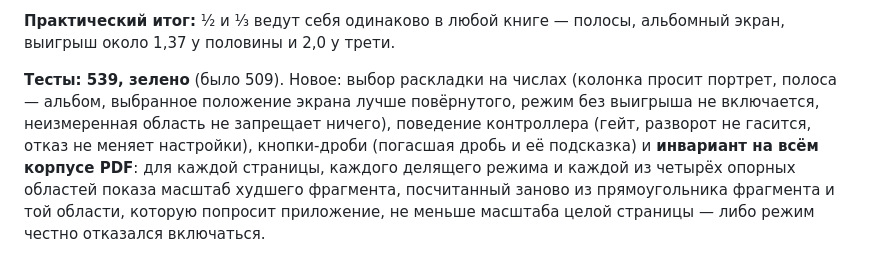
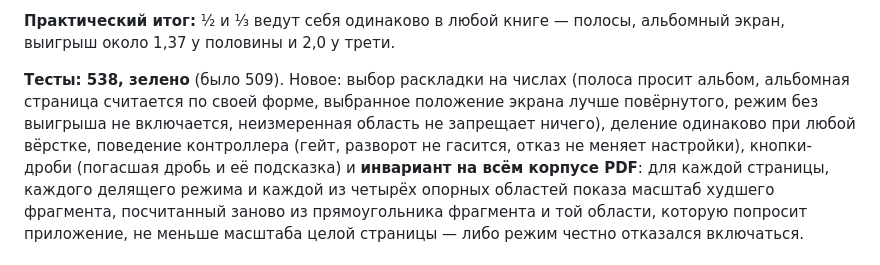
Before and after one commit to Owner102007/MemoriaLLM, a Markdown page: PROGRESS.md, the part around the change. Drawn GitHub-style.

Commit message:
S5.1.1: итог сессии в PROGRESS.md (538 тестов, зелено)

```diff
--- a/PROGRESS.md
+++ b/PROGRESS.md
@@ -1137,10 +1137,11 @@ origin/ci-report:report.md`. Git из сессии работает всегда
 **Практический итог:** ½ и ⅓ ведут себя одинаково в любой книге — полосы,
 альбомный экран, выигрыш около 1,37 у половины и 2,0 у трети.
 
-**Тесты: 539, зелено** (было 509). Новое: выбор раскладки на числах
-(колонка просит портрет, полоса — альбом, выбранное положение экрана
-лучше повёрнутого, режим без выигрыша не включается, неизмеренная
-область не запрещает ничего), поведение контроллера (гейт, разворот не
+**Тесты: 538, зелено** (было 509). Новое: выбор раскладки на числах
+(полоса просит альбом, альбомная страница считается по своей форме,
+выбранное положение экрана лучше повёрнутого, режим без выигрыша не
+включается, неизмеренная область не запрещает ничего), деление
+одинаково при любой вёрстке, поведение контроллера (гейт, разворот не
 гасится, отказ не меняет настройки), кнопки-дроби (погасшая дробь и её
 подсказка) и **инвариант на всём корпусе PDF**: для каждой страницы,
 каждого делящего режима и каждой из четырёх опорных областей показа
```
